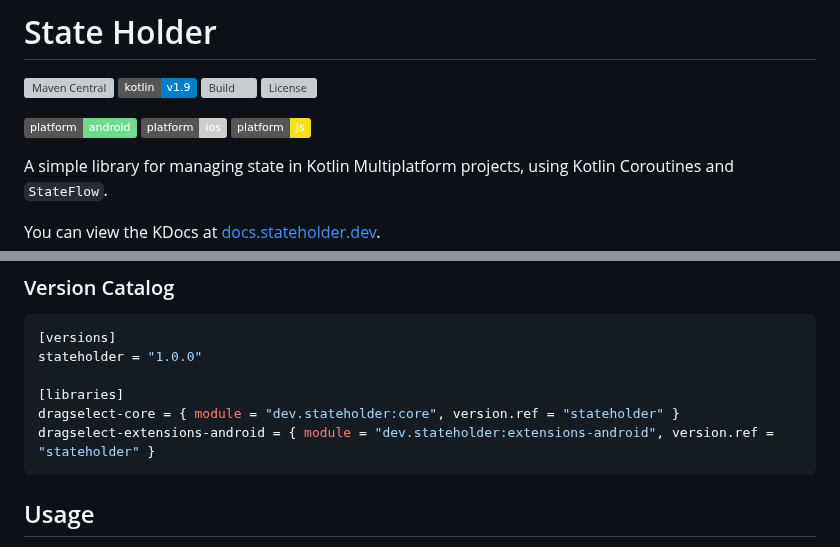
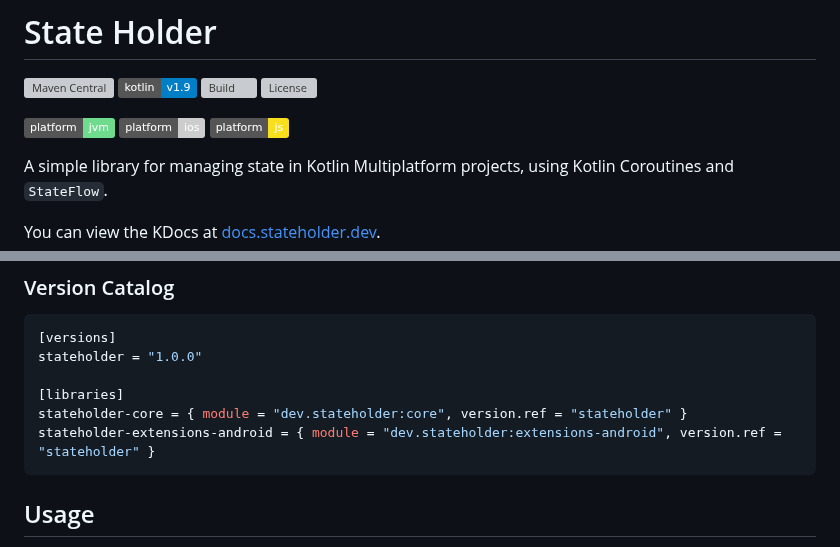
Before and after one commit to jordond/state-holder, a Markdown page: README.md, 2 parts joined by grey strips. Rendered like a GitHub page; badges without logos; grey boxes are pictures that could not be loaded.

````diff
--- a/README.md
+++ b/README.md
@@ -5,7 +5,7 @@
 [![Build](https://github.com/jordond/state-holder/actions/workflows/ci.yml/badge.svg)](https://github.com/jordond/state-holder/actions/workflows/ci.yml)
 [![License](https://img.shields.io/github/license/jordond/state-holder)](http://www.apache.org/licenses/LICENSE-2.0)
 
-![badge-jvm](http://img.shields.io/badge/platform-android-6EDB8D.svg?style=flat)
+![badge-jvm](http://img.shields.io/badge/platform-jvm-6EDB8D.svg?style=flat)
 ![badge-darwin](http://img.shields.io/badge/platform-ios-CDCDCD.svg?style=flat)
 ![badge-js](http://img.shields.io/badge/platform-js-F7DF1E.svg?style=flat)
 
@@ -88,8 +88,8 @@ dependencies {
 stateholder = "1.0.0"
 
 [libraries]
-dragselect-core = { module = "dev.stateholder:core", version.ref = "stateholder" }
-dragselect-extensions-android = { module = "dev.stateholder:extensions-android", version.ref = "stateholder" }
+stateholder-core = { module = "dev.stateholder:core", version.ref = "stateholder" }
+stateholder-extensions-android = { module = "dev.stateholder:extensions-android", version.ref = "stateholder" }
 ```
 
 ## Usage
````
